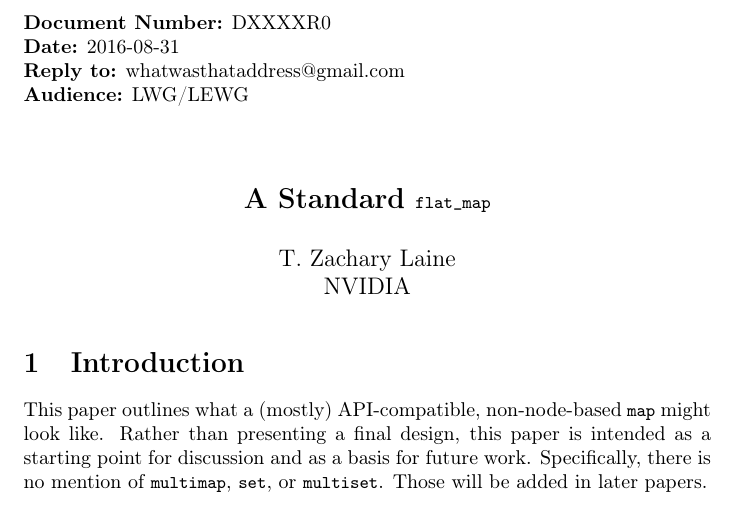
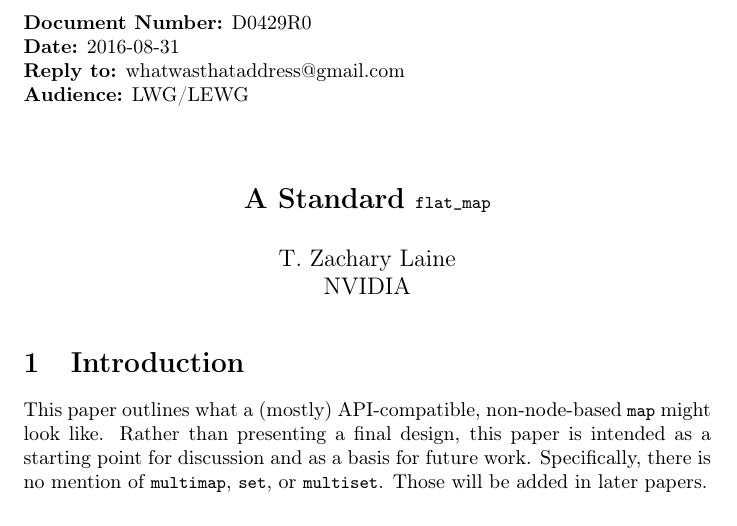
Before and after one commit to tzlaine/flat_map, a LaTeX document (paper/paper.tex): part of page 1 of 4, cut so that both start at the same text. Compiled offline with pdfLaTeX.

Commit message:
Add official doc number.

```diff
--- a/paper/paper.tex
+++ b/paper/paper.tex
@@ -20,7 +20,7 @@
 
 \begin{document}
 
-\noindent\textbf{Document Number:} DXXXXR0\\
+\noindent\textbf{Document Number:} D0429R0\\
 \textbf{Date:} 2016-08-31\\
 \textbf{Reply to:} whatwasthataddress@gmail.com\\
 \textbf{Audience:} LWG/LEWG
```
